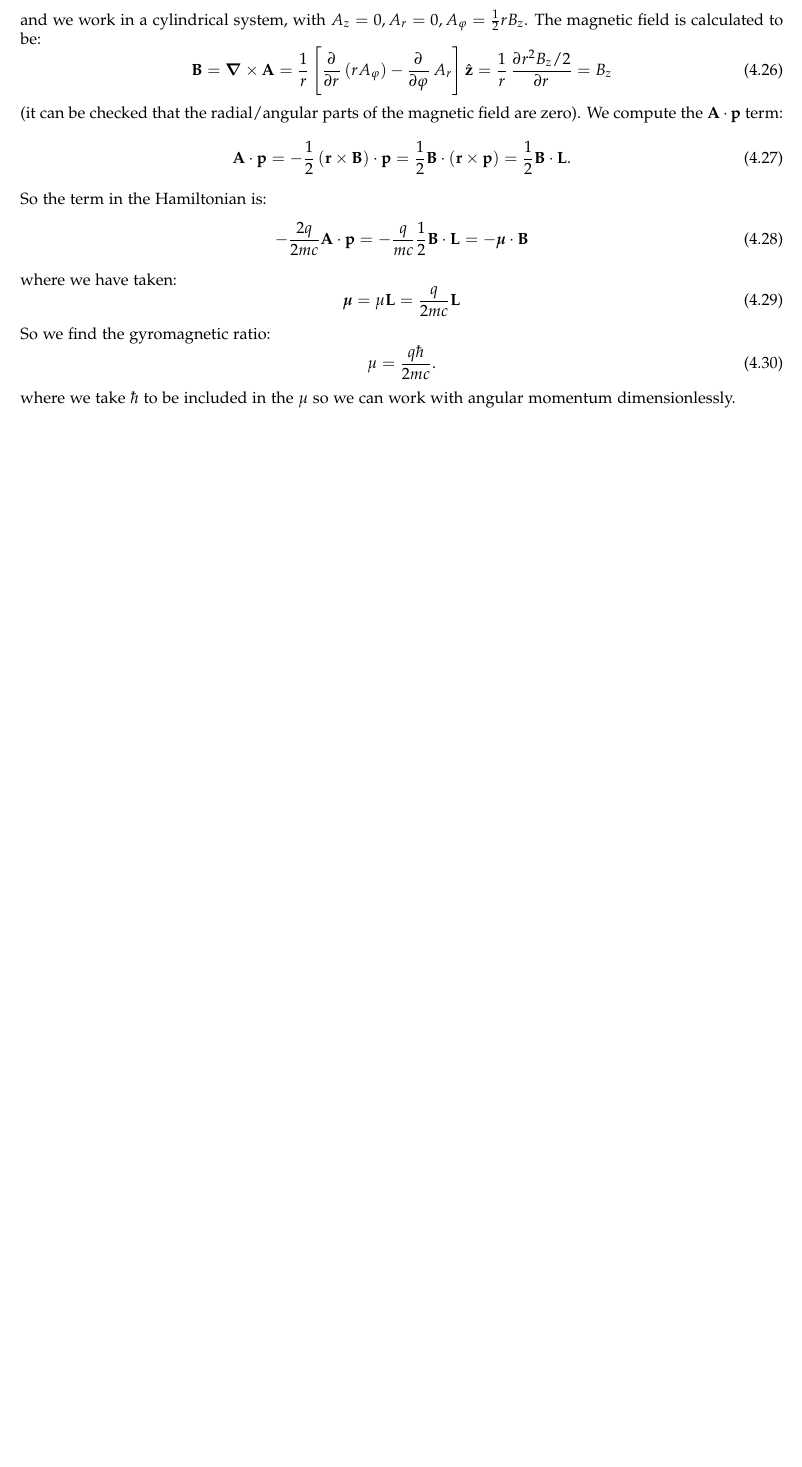
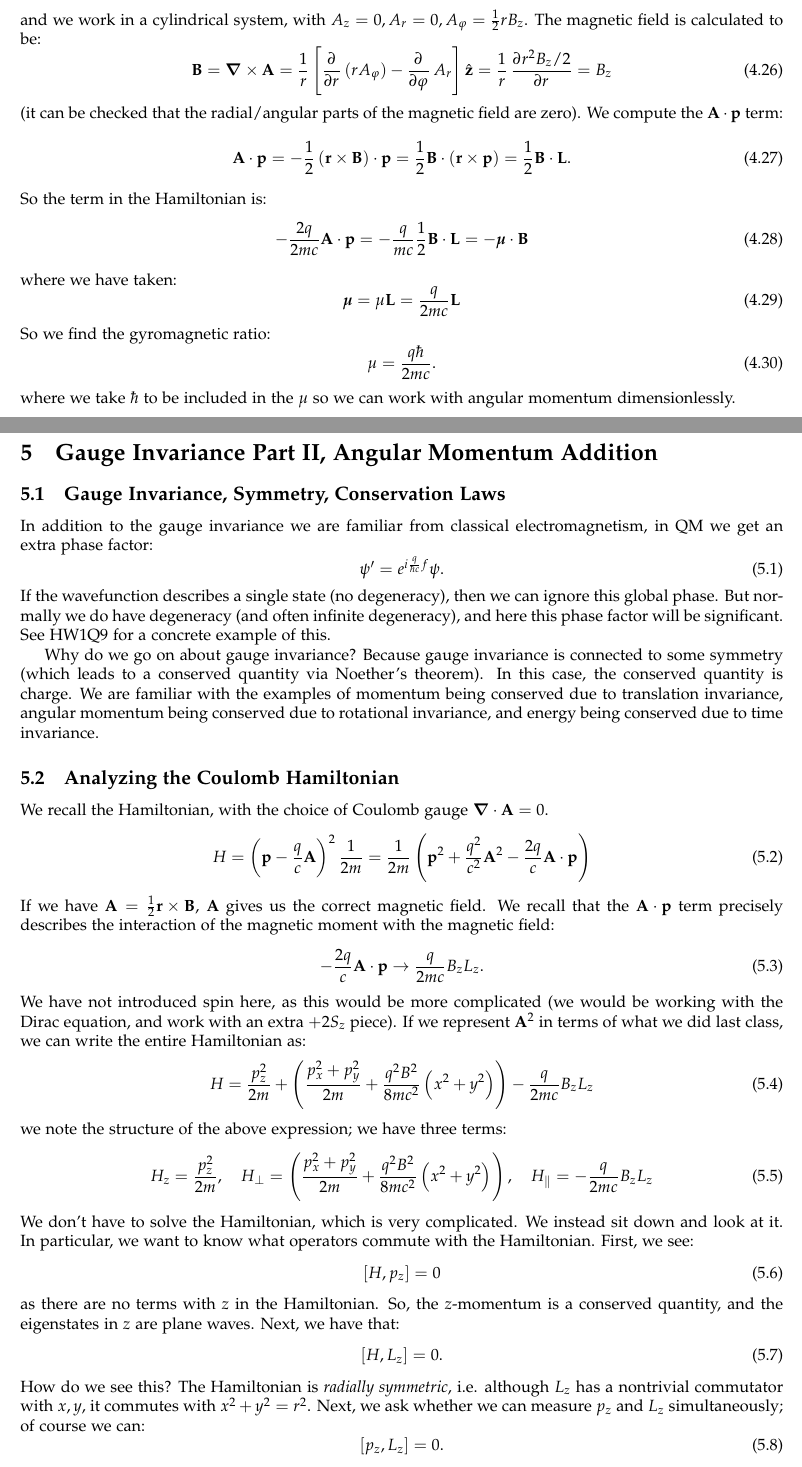
Before and after one commit to RioWeil/PHYS500-notes, a LaTeX document (p500-notes.tex, which reads Lectures/lec5.tex): part of page 14 of 14 before the commit and two parts of pages 14 and 15 of 17 after it, the two joined at a grey line, cut so that both start at the same text, the shorter picture padded with empty space. The pictures show the PDF file p500-notes.pdf that the author committed with the source.

Commit message:
Add lec5

```diff
--- /dev/null
+++ b/Lectures/lec5.tex
@@ -0,0 +1,39 @@
+\section{Gauge Invariance Part II, Angular Momentum Addition}
+\subsection{Gauge Invariance, Symmetry, Conservation Laws}
+In addition to the gauge invariance we are familiar from classical electromagnetism, in QM we get an extra phase factor:
+\begin{equation}
+    \psi' = e^{i\frac{q}{\hbar c}f}\psi.
+\end{equation}
+If the wavefunction describes a single state (no degeneracy), then we can ignore this global phase. But normally we do have degeneracy (and often infinite degeneracy), and here this phase factor will be significant. See HW1Q9 for a concrete example of this.
+
+Why do we go on about gauge invariance? Because gauge invariance is connected to some symmetry (which leads to a conserved quantity via Noether's theorem). In this case, the conserved quantity is charge. We are familiar with the examples of momentum being conserved due to translation invariance, angular momentum being conserved due to rotational invariance, and energy being conserved due to time invariance.
+
+\subsection{Analyzing the Coulomb Hamiltonian}
+We recall the Hamiltonian, with the choice of Coulomb gauge $\nabla \cdot \v{A} = 0$.
+\begin{equation}
+    H = \left(\v{p} - \frac{q}{c}\v{A}\right)^2\frac{1}{2m} = \frac{1}{2m}\left(\v{p}^2 + \frac{q^2}{c^2}\v{A}^2 - \frac{2q}{c}\v{A}\cdot \v{p}\right)
+\end{equation}
+If we have $\v{A} = \frac{1}{2}\v{r} \times \v{B}$, $\v{A}$ gives us the correct magnetic field. We recall that the $\v{A} \cdot \v{p}$ term precisely describes the interaction of the magnetic moment with the magnetic field:
+\begin{equation}
+- \frac{2q}{c}\v{A}\cdot \v{p} \to \frac{q}{2mc} B_zL_z.
+\end{equation}
+We have not introduced spin here, as this would be more complicated (we would be working with the Dirac equation, and work with an extra $+2S_z$ piece). If we represent $\v{A}^2$ in terms of what we did last class, we can write the entire Hamiltonian as:
+\begin{equation}
+    H = \frac{p_z^2}{2m} + \left(\frac{p_x^2 + p_y^2}{2m} + \frac{q^2B^2}{8mc^2}\left(x^2 + y^2\right)\right) - \frac{q}{2mc}B_zL_z
+\end{equation}
+we note the structure of the above expression; we have three terms:
+\begin{equation}
+    H_z = \frac{p_z^2}{2m}, \quad H_\perp = \left(\frac{p_x^2 + p_y^2}{2m} + \frac{q^2B^2}{8mc^2}\left(x^2 + y^2\right)\right), \quad H_{\parallel} =  - \frac{q}{2mc}B_zL_z
+\end{equation}
+We don't have to solve the Hamiltonian, which is very complicated. We instead sit down and look at it. In particular, we want to know what operators commute with the Hamiltonian. First, we see:
+\begin{equation}
+    [H, p_z] = 0
+\end{equation}
+as there are no terms with $z$ in the Hamiltonian. So, the $z$-momentum is a conserved quantity, and the eigenstates in $z$ are plane waves. Next, we have that:
+\begin{equation}
+    [H, L_z] = 0.
+\end{equation}
+How do we see this? The Hamiltonian is \emph{radially symmetric}, i.e. although $L_z$ has a nontrivial commutator with $x, y$, it commutes with $x^2 + y^2 = r^2$. Next, we ask whether we can measure $p_z$ and $L_z$ simultaneously; of course we can:
+\begin{equation}
+    [p_z, L_z] = 0.
+\end{equation}
@@ -0,0 +65,7 @@
+\begin{equation}
+    \omega^2 = \frac{q^2B^2}{4mc^2}\frac{1}{m} = \left(\frac{qB}{2mc}\right)^2.
+\end{equation}
+$\omega$ is nothing more than the Larmour frequency which we know from classical electromagnetism. What is important is to look at the expression for $H_\parallel$; it is precisely the Larmour frequency which appears. So, writing down the final expression for the energy, we have:
+\begin{equation}
+    E_{klm} = \hbar \omega(n + l + 1) + \frac{\hbar^2 k^2}{2m}
+\end{equation}
@@ -0,0 +77,3 @@
+\begin{equation}
+    E_{0N} = \hbar \omega N.
+\end{equation}
@@ -0,0 +85,3 @@
+\begin{equation}
+    \Delta V = \frac{-\gv{\mu}_1 - \gv{\mu}_2}{r^3} \sim \v{S}_1 \cdot \v{S}_2
+\end{equation}
@@ -0,0 +93,15 @@
+\begin{equation}
+    H = \frac{\v{p}^2}{2m} - \frac{e^2}{r}.
+\end{equation}
+Here we see no sign of the spin-orbit interactions. We classify all states by three quantum numbers, $n$ (principle) $l$ (orbital) $m$ (projection of orbital). If we introduce spin (but not include it in the Hamiltonian), we can introduce a $s = 1/2, s_z = \pm 1/2$ into our state:
+\begin{equation}
+    \ket{n, l, m, s = \frac{1}{2}, s_z = \pm \frac{1}{2}}.
+\end{equation}
+Now we ask; is this a good or bad classification of states? Let us for take our spin orbit interaction:
+\begin{equation}
+    \Delta V = \v{S} \cdot \v{L}.
+\end{equation}
+Does spin commute or not commute with the spin orbit interaction? It of course does not as $S_i$ will not commute with the other components. So:
+\begin{equation}
+    [S_i, \v{S} \cdot \v{L}] \neq 0, [L_i, \v{S} \cdot \v{L}] \neq 0.
+\end{equation}
@@ -0,0 +133,7 @@
+\begin{equation}
+    [S_i^{(1)} + S_i^{(2)}, \Delta V] = i\e_{ijk}S_k^{(1)}S_j^{(2)} - i\e_{ijk}S_k^{(1)}S_j^{(2)} = 0.
+\end{equation}
+So, we can deduce a better classification of our states:
+\begin{equation}
+    \ket{n, l, s = \frac{1}{2}, J, J_z}
+\end{equation}
```
Also changed, not shown: Lectures/lec4.tex (+1 -1 lines), p500-notes.tex (+2 -0 lines), p500-notes.pdf, Lectures/lec5.tex (70 more changed lines).
